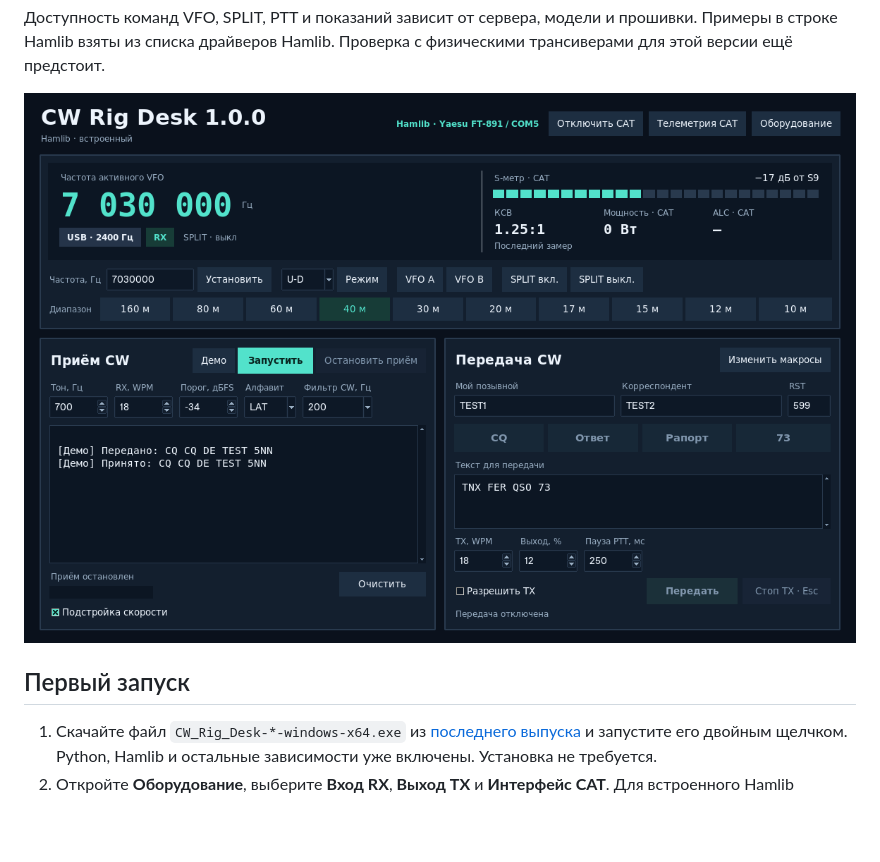
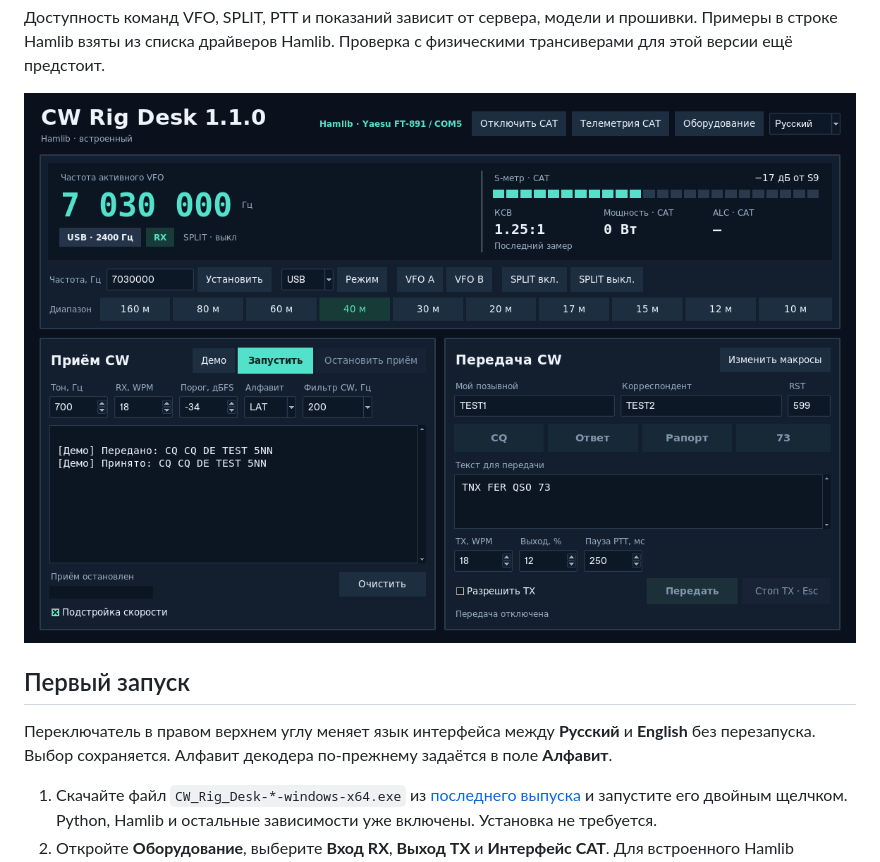
Before and after one commit to wildwolfgolf/cw-rig-desk, a Markdown page: README.ru.md, the part around the change. GitHub-like rendering; pictures changed too: docs/main-window.png; blank space fills up the shorter version.

Commit message:
Add live Russian and English interface switching for 1.1.0

```diff
--- a/README.ru.md
+++ b/README.ru.md
@@ -15,6 +15,8 @@
 ![Главное окно CW Rig Desk с демонстрационными показаниями](docs/main-window.png)
 
 ## Первый запуск
+
+Переключатель в правом верхнем углу меняет язык интерфейса между **Русский** и **English** без перезапуска. Выбор сохраняется. Алфавит декодера по-прежнему задаётся в поле **Алфавит**.
 
 1. Скачайте файл `CW_Rig_Desk-*-windows-x64.exe` из [последнего выпуска](https://github.com/wildwolfgolf/cw-rig-desk/releases/latest) и запустите его двойным щелчком. Python, Hamlib и остальные зависимости уже включены. Установка не требуется.
 2. Откройте **Оборудование**, выберите **Вход RX**, **Выход TX** и **Интерфейс CAT**. Для встроенного Hamlib нажмите **Подключить**, для остальных профилей — **Готово → Подключить CAT**. Поверните ручку трансивера и проверьте частоту в программе.
```
Also changed, not shown: CHANGELOG.md (+12 -0 lines), README.md (+10 -8 lines), docs/main-window-en.png (added), 9 other files.
